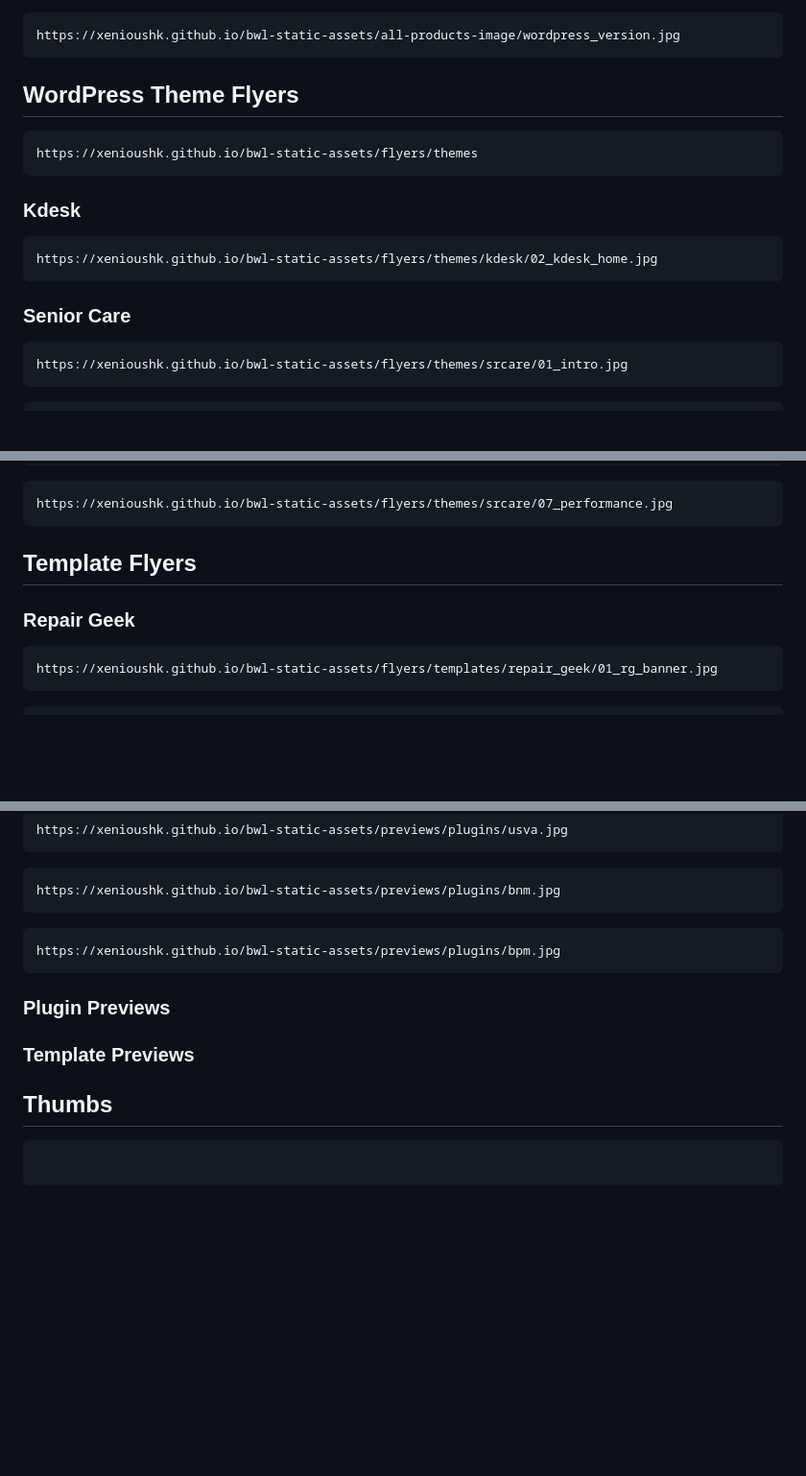
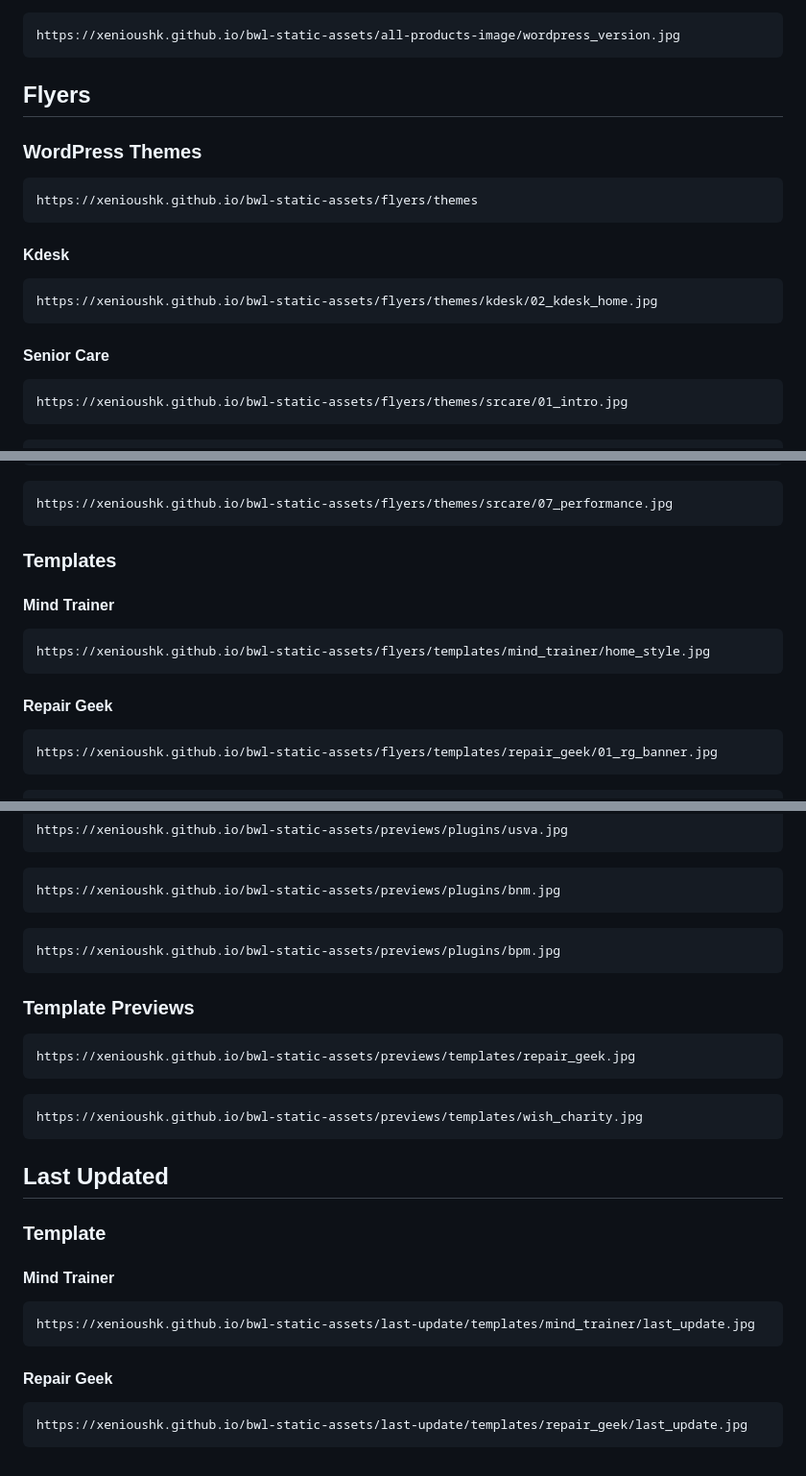
Before and after one commit to xenioushk/bwl-static-assets, a Markdown page: README.md, 3 parts joined by grey strips. Shown: that part at 96% size. Rendered like a GitHub page; blank space fills up the shorter version.

Commit message:
Updated: Readme file.

````diff
--- a/README.md
+++ b/README.md
@@ -30,19 +30,21 @@ https://xenioushk.github.io/bwl-static-assets/all-products-image/elite_author_ba
 https://xenioushk.github.io/bwl-static-assets/all-products-image/wordpress_version.jpg
 ```
 
-## WordPress Theme Flyers
+## Flyers
+
+### WordPress Themes
 
 ```code
 https://xenioushk.github.io/bwl-static-assets/flyers/themes
 ```
 
-### Kdesk
+#### Kdesk
 
 ```code
 https://xenioushk.github.io/bwl-static-assets/flyers/themes/kdesk/02_kdesk_home.jpg
 ```
 
-### Senior Care
+#### Senior Care
 
 ```code
 https://xenioushk.github.io/bwl-static-assets/flyers/themes/srcare/01_intro.jpg
@@ -72,9 +74,15 @@ https://xenioushk.github.io/bwl-static-assets/flyers/themes/srcare/06_mobile_fri
 https://xenioushk.github.io/bwl-static-assets/flyers/themes/srcare/07_performance.jpg
 ```
 
-## Template Flyers
+### Templates
 
-### Repair Geek
+#### Mind Trainer
+
+```code
+https://xenioushk.github.io/bwl-static-assets/flyers/templates/mind_trainer/home_style.jpg
+```
+
+#### Repair Geek
 
 ```code
 https://xenioushk.github.io/bwl-static-assets/flyers/templates/repair_geek/01_rg_banner.jpg
@@ -170,12 +178,28 @@ https://xenioushk.github.io/bwl-static-assets/previews/plugins/bnm.jpg
 https://xenioushk.github.io/bwl-static-assets/previews/plugins/bpm.jpg
 ```
 
-### Plugin Previews
-
 ### Template Previews
 
-## Thumbs
-
+```code
+https://xenioushk.github.io/bwl-static-assets/previews/templates/repair_geek.jpg
 ```
 
+```code
+https://xenioushk.github.io/bwl-static-assets/previews/templates/wish_charity.jpg
 ```
+
+## Last Updated
+
+### Template
+
+#### Mind Trainer
+
+```code
+https://xenioushk.github.io/bwl-static-assets/last-update/templates/mind_trainer/last_update.jpg
+```
+
+#### Repair Geek
+
+```code
+https://xenioushk.github.io/bwl-static-assets/last-update/templates/repair_geek/last_update.jpg
+```
````
Also changed, not shown: other parts of README.md (+1 -1 lines).
